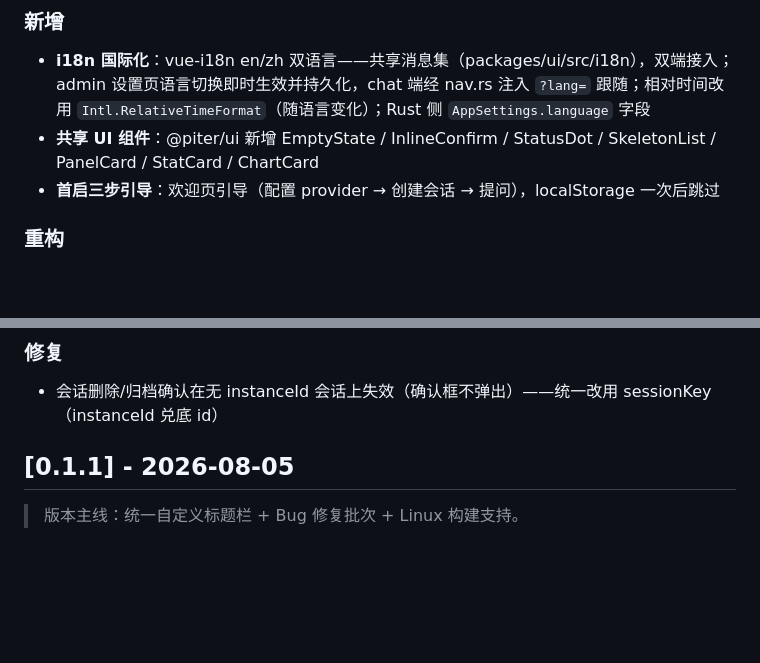
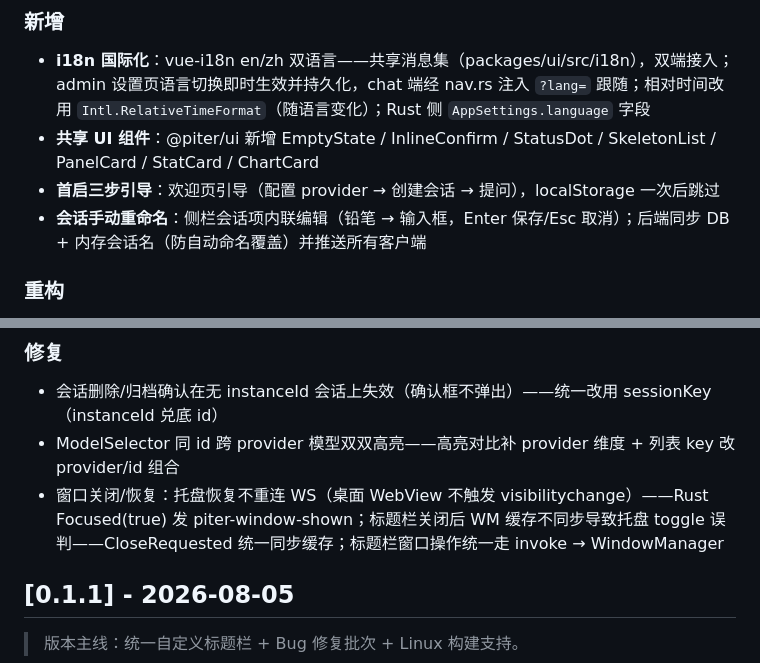
Before and after one commit to Yoak3n/piter, a Markdown page: CHANGELOG.md, 2 parts joined by grey strips. GitHub-like rendering; blank space fills up the shorter version.

Commit message:
docs: CHANGELOG 补会话重命名 / BUG-015 / BUG-016

```diff
--- a/CHANGELOG.md
+++ b/CHANGELOG.md
@@ -11,6 +11,7 @@
 - **i18n 国际化**：vue-i18n en/zh 双语言——共享消息集（packages/ui/src/i18n），双端接入；admin 设置页语言切换即时生效并持久化，chat 端经 nav.rs 注入 `?lang=` 跟随；相对时间改用 `Intl.RelativeTimeFormat`（随语言变化）；Rust 侧 `AppSettings.language` 字段
 - **共享 UI 组件**：@piter/ui 新增 EmptyState / InlineConfirm / StatusDot / SkeletonList / PanelCard / StatCard / ChartCard
 - **首启三步引导**：欢迎页引导（配置 provider → 创建会话 → 提问），localStorage 一次后跳过
+- **会话手动重命名**：侧栏会话项内联编辑（铅笔 → 输入框，Enter 保存/Esc 取消）；后端同步 DB + 内存会话名（防自动命名覆盖）并推送所有客户端
 
 ### 重构
 
@@ -23,6 +24,8 @@
 ### 修复
 
 - 会话删除/归档确认在无 instanceId 会话上失效（确认框不弹出）——统一改用 sessionKey（instanceId 兑底 id）
+- ModelSelector 同 id 跨 provider 模型双双高亮——高亮对比补 provider 维度 + 列表 key 改 provider/id 组合
+- 窗口关闭/恢复：托盘恢复不重连 WS（桌面 WebView 不触发 visibilitychange）——Rust Focused(true) 发 piter-window-shown；标题栏关闭后 WM 缓存不同步导致托盘 toggle 误判——CloseRequested 统一同步缓存；标题栏窗口操作统一走 invoke → WindowManager
 
 ## [0.1.1] - 2026-08-05
 
```
